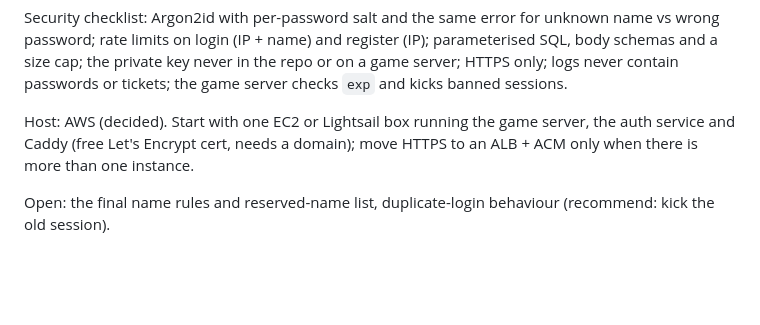
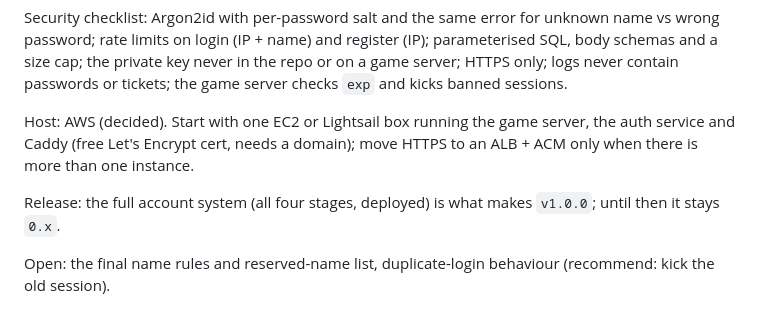
Before and after one commit to myshy13/sandboxNetwork, a Markdown page: plan.md, the part around one of its changes. Drawn GitHub-style; blank space fills up the shorter version.

Commit message:
plan: v1.0.0 comes with the full account system

```diff
--- a/plan.md
+++ b/plan.md
@@ -88,4 +88,6 @@ game server; HTTPS only; logs never contain passwords or tickets; the game serve
 Host: AWS (decided). Start with one EC2 or Lightsail box running the game server, the auth service and Caddy (free
 Let's Encrypt cert, needs a domain); move HTTPS to an ALB + ACM only when there is more than one instance.
 
+Release: the full account system (all four stages, deployed) is what makes `v1.0.0`; until then it stays `0.x`.
+
 Open: the final name rules and reserved-name list, duplicate-login behaviour (recommend: kick the old session).
```
Also changed, not shown: other parts of plan.md (+1 -1 lines).
